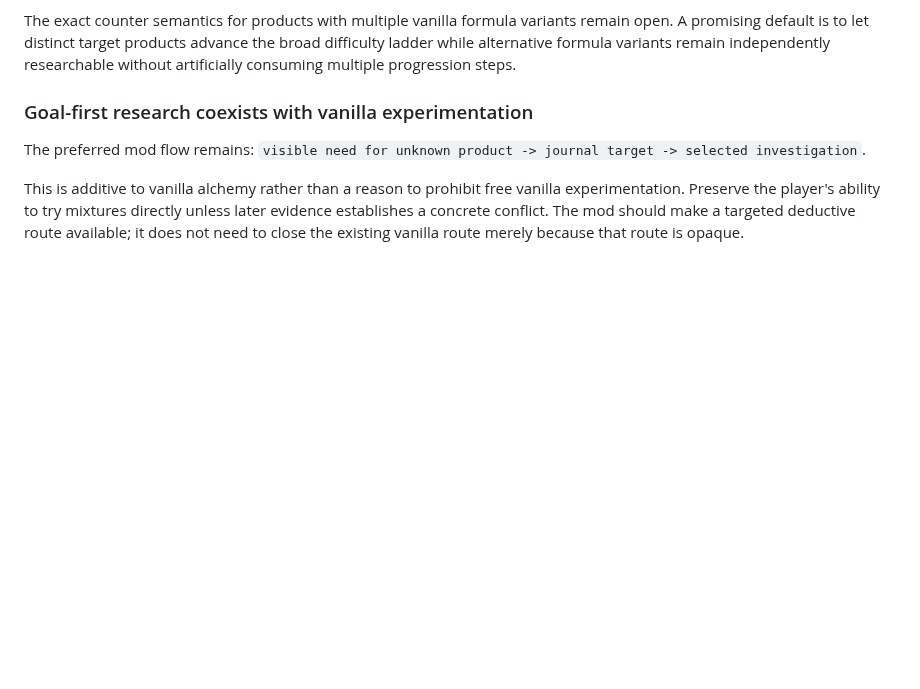
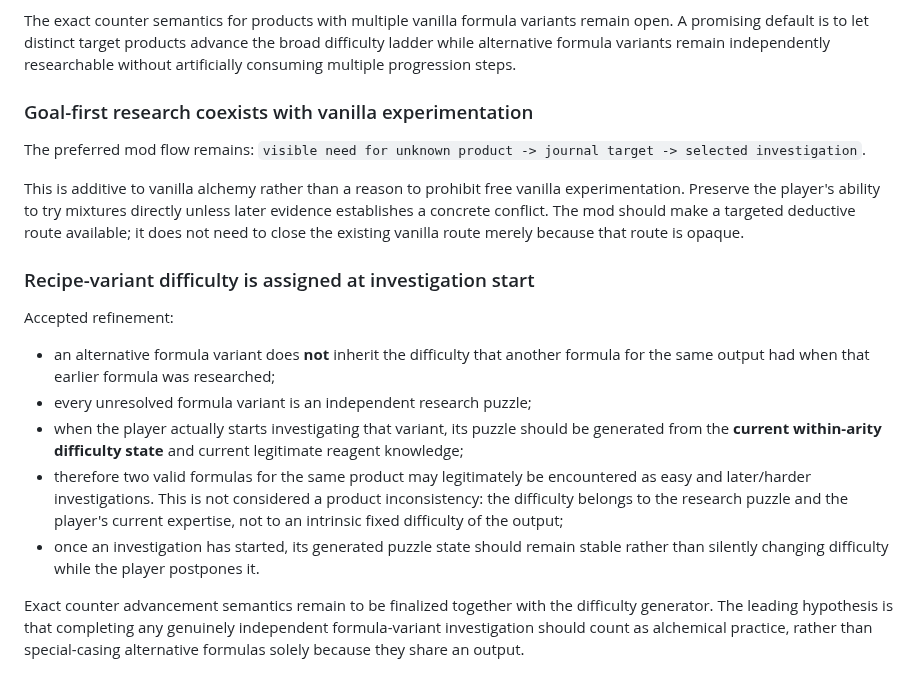
Before and after one commit to NikichMods/AlchemyRiddle, a Markdown page: docs/PRODUCT_REQUIREMENTS.md, the part around the change. Rendered like a GitHub page; blank space fills up the shorter version.

Commit message:
Clarify variant difficulty assignment

```diff
--- a/docs/PRODUCT_REQUIREMENTS.md
+++ b/docs/PRODUCT_REQUIREMENTS.md
@@ -216,3 +216,26 @@ vanilla experimentation. Preserve the player's ability to try mixtures directly
 unless later evidence establishes a concrete conflict. The mod should make a
 targeted deductive route available; it does not need to close the existing
 vanilla route merely because that route is opaque.
+
+
+### Recipe-variant difficulty is assigned at investigation start
+
+Accepted refinement:
+- an alternative formula variant does **not** inherit the difficulty that another
+  formula for the same output had when that earlier formula was researched;
+- every unresolved formula variant is an independent research puzzle;
+- when the player actually starts investigating that variant, its puzzle should
+  be generated from the **current within-arity difficulty state** and current
+  legitimate reagent knowledge;
+- therefore two valid formulas for the same product may legitimately be
+  encountered as easy and later/harder investigations. This is not considered a
+  product inconsistency: the difficulty belongs to the research puzzle and the
+  player's current expertise, not to an intrinsic fixed difficulty of the output;
+- once an investigation has started, its generated puzzle state should remain
+  stable rather than silently changing difficulty while the player postpones it.
+
+Exact counter advancement semantics remain to be finalized together with the
+difficulty generator. The leading hypothesis is that completing any genuinely
+independent formula-variant investigation should count as alchemical practice,
+rather than special-casing alternative formulas solely because they share an
+output.
```
